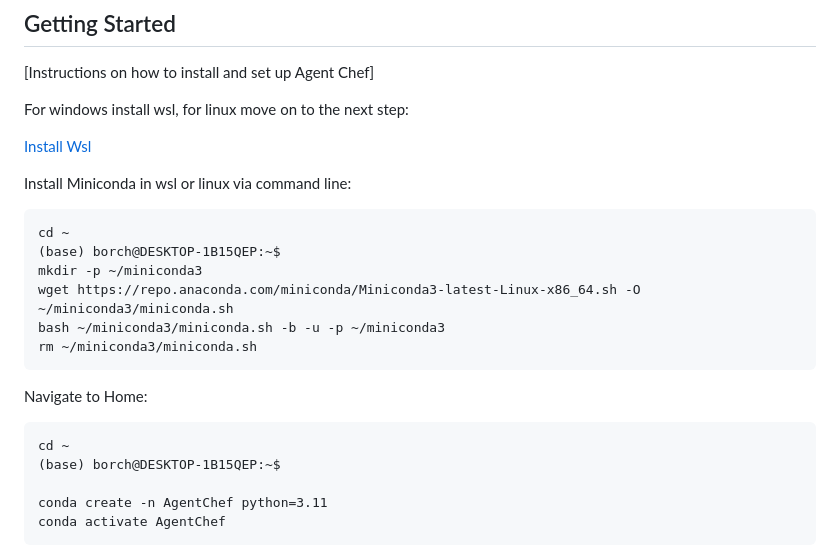
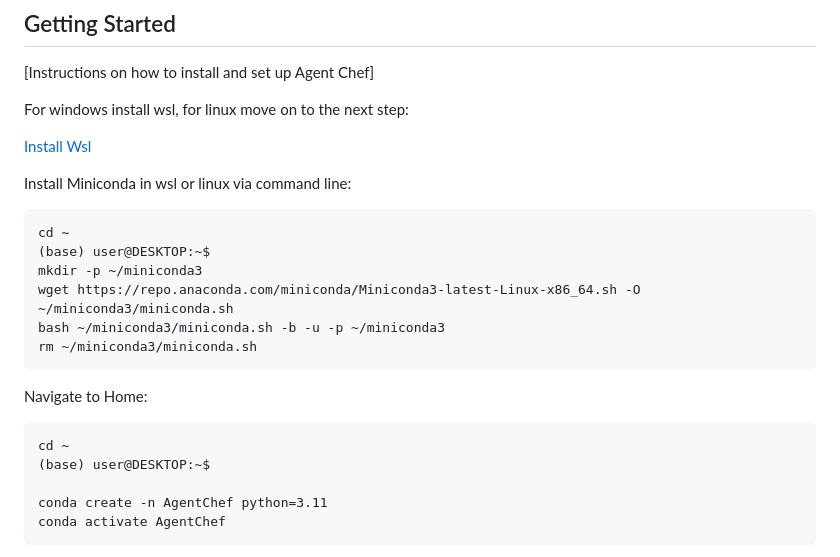
Before and after one commit to Leoleojames1/Agent_Chef, a Markdown page: README.md, the part around the change. Drawn GitHub-style.

````diff
--- a/README.md
+++ b/README.md
@@ -65,7 +65,7 @@ For windows install wsl, for linux move on to the next step:
 Install Miniconda in wsl or linux via command line:
 ```
 cd ~
-(base) borch@DESKTOP-1B15QEP:~$
+(base) user@DESKTOP:~$
 mkdir -p ~/miniconda3
 wget https://repo.anaconda.com/miniconda/Miniconda3-latest-Linux-x86_64.sh -O ~/miniconda3/miniconda.sh
 bash ~/miniconda3/miniconda.sh -b -u -p ~/miniconda3
@@ -74,7 +74,7 @@ rm ~/miniconda3/miniconda.sh
 Navigate to Home:
 ```
 cd ~
-(base) borch@DESKTOP-1B15QEP:~$
+(base) user@DESKTOP:~$
 
 conda create -n AgentChef python=3.11
 conda activate AgentChef
````
